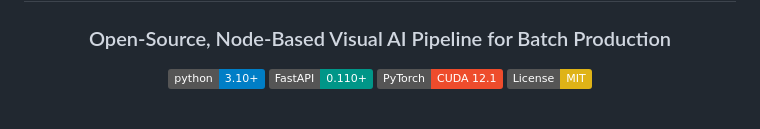
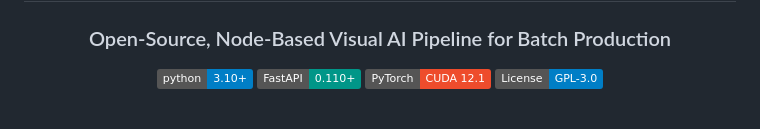
Before and after one commit to murathan747/Agent_Studio, a Markdown page: README.md, the part around the change. Drawn GitHub-style; badges without logos.

Commit message:
docs: update license badge to GPL-3.0 in README

```diff
--- a/README.md
+++ b/README.md
@@ -6,7 +6,7 @@
 [![Python 3.10+](https://img.shields.io/badge/python-3.10+-blue.svg)](https://www.python.org/downloads/)
 [![FastAPI](https://img.shields.io/badge/FastAPI-0.110+-009688.svg)](https://fastapi.tiangolo.com)
 [![PyTorch](https://img.shields.io/badge/PyTorch-CUDA%2012.1-EE4C2C.svg)](https://pytorch.org/)
-[![License: MIT](https://img.shields.io/badge/License-MIT-yellow.svg)](https://opensource.org/licenses/MIT)
+[![License: GPL-3.0](https://img.shields.io/badge/License-GPL--3.0-blue.svg)](https://www.gnu.org/licenses/gpl-3.0)
 
 <br/>
 
```
